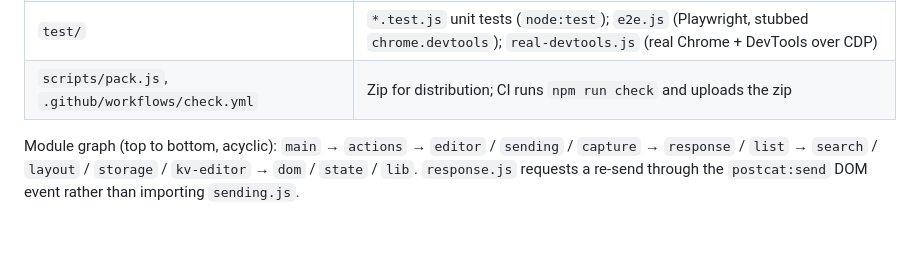
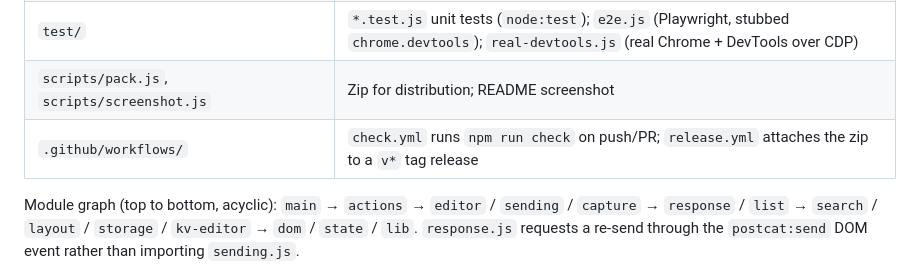
Before and after one commit to maphel/Postcat, a Markdown page: AGENTS.md, the part around the change. GitHub-like rendering; blank space fills up the shorter version.

```diff
--- a/AGENTS.md
+++ b/AGENTS.md
@@ -19,7 +19,8 @@ dependencies. `README.md` describes the behaviour; this file describes the code.
 | `src/panel/response.js`, `search.js`, `layout.js`, `dom.js` | Response rendering and previews, ⌘F search, resizers, DOM helpers |
 | `src/lib/` | Pure helpers (`headers`, `url`, `har`, `curl`, `json`, `body`, `format`; `index.js` re-exports). No DOM, no `chrome`. Shared by panel, worker and tests |
 | `test/` | `*.test.js` unit tests (`node:test`); `e2e.js` (Playwright, stubbed `chrome.devtools`); `real-devtools.js` (real Chrome + DevTools over CDP) |
-| `scripts/pack.js`, `.github/workflows/check.yml` | Zip for distribution; CI runs `npm run check` and uploads the zip |
+| `scripts/pack.js`, `scripts/screenshot.js` | Zip for distribution; README screenshot |
+| `.github/workflows/` | `check.yml` runs `npm run check` on push/PR; `release.yml` attaches the zip to a `v*` tag release |
 
 Module graph (top to bottom, acyclic): `main` → `actions` → `editor` / `sending` / `capture` →
 `response` / `list` → `search` / `layout` / `storage` / `kv-editor` → `dom` / `state` / `lib`.
```
Also changed, not shown: .github/ISSUE_TEMPLATE/bug_report.md (added, +17 -0 lines), CONTRIBUTING.md (added, +37 -0 lines), README.md (+9 -1 lines), SECURITY.md (added, +22 -0 lines), docs/screenshot.png (added), 9 other files.
